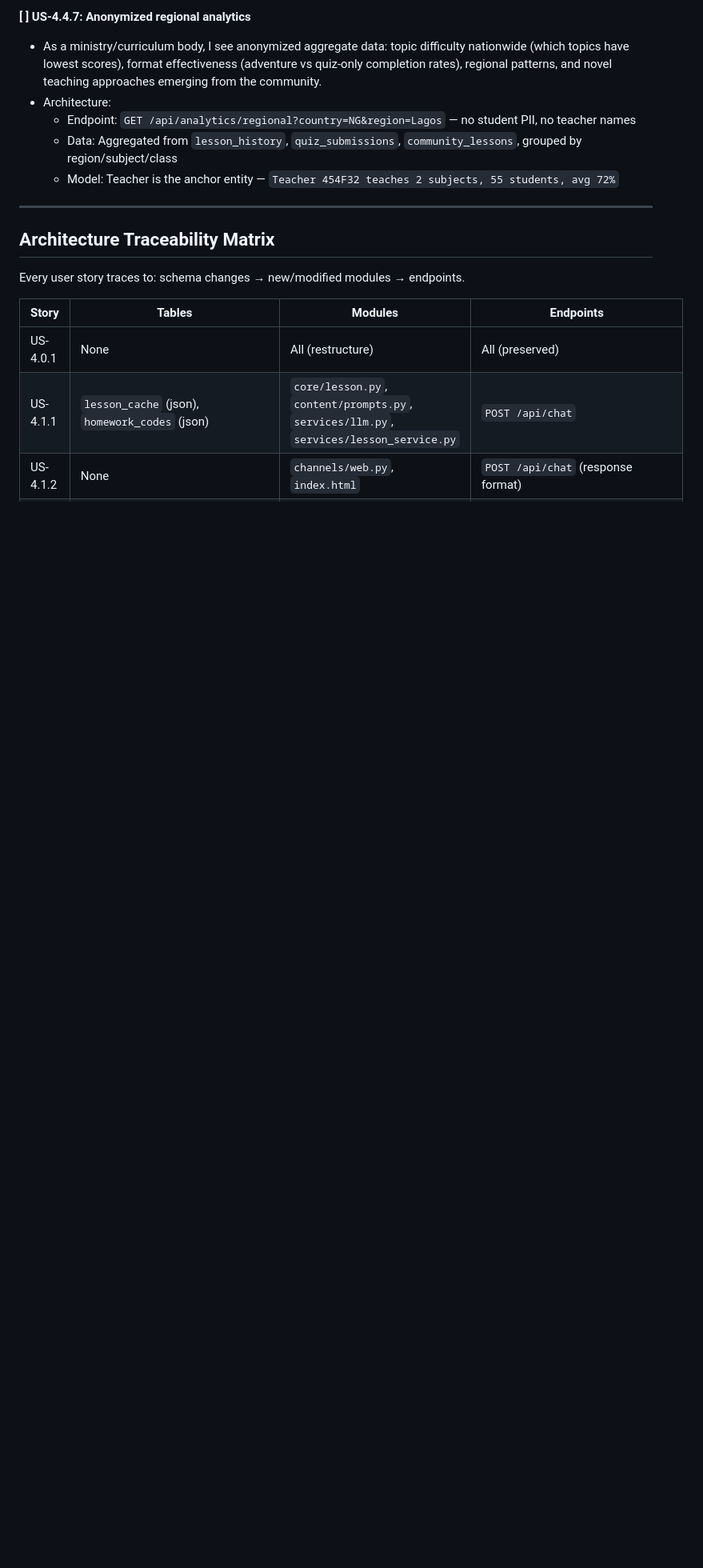
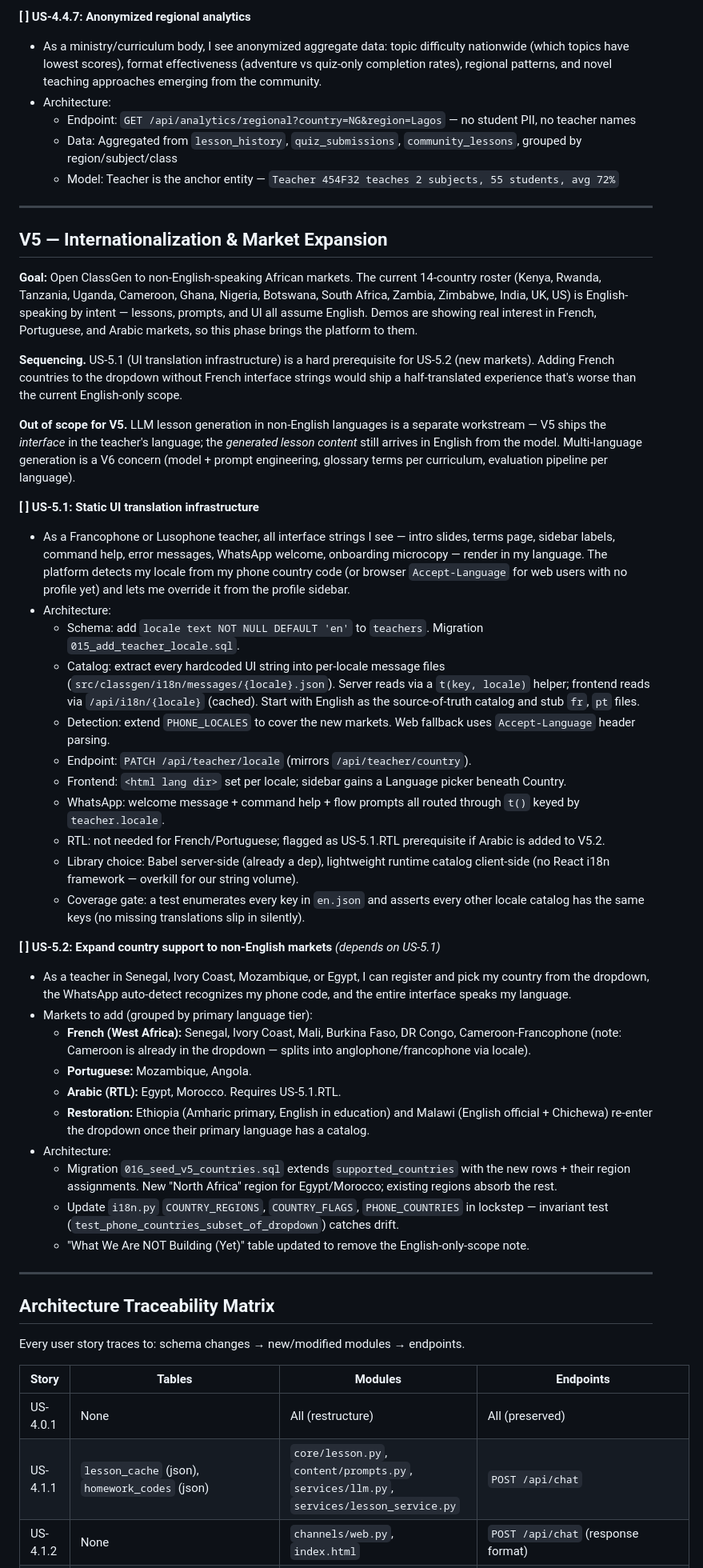
Before and after one commit to kulemantu/ns.classgen, a Markdown page: docs/ROADMAP.md, the part around one of its changes. Shown at 80% size. Drawn GitHub-style; blank space fills up the shorter version.

Commit message:
docs(roadmap): V5 internationalization phase + migration renumber
Adds V5 — Internationalization & Market Expansion as a new phase
after V4.4. Two user stories:

- US-5.1: Static UI translation infrastructure. Adds teachers.locale
  column (migration 015), per-locale message catalogs under
  src/classgen/i18n/messages/, t() helper, /api/i18n/{locale}
  endpoint, sidebar Language picker, Babel server-side. Hard
  prerequisite for US-5.2 — adding French markets without French
  strings would ship a half-translated experience.

- US-5.2: Expand country support to French (Senegal, Ivory Coast,
  Mali, Burkina Faso, DR Congo, Cameroon-Francophone), Portuguese
  (Mozambique, Angola), and Arabic (Egypt, Morocco — RTL prereq).
  Migration 016 extends supported_countries with new "North Africa"
  region. Restores Ethiopia + Malawi once their primary language has
  a catalog. Driver: demos showing real interest in non-English
  regions.

Out of scope for V5 (called out explicitly): LLM lesson generation
in non-English languages — that's V6 (model + prompt + evaluation
infrastructure). V5 ships interface translation only.

Migration sequence renumber: shipped 006 was create_supported_
countries (today's commit), so the planned 006_add_students /
007_add_community / 008_add_verification shift to 007/008/009.
V5 migrations slot in at 015/016 to leave room for V4.3-V4.5
expansions in the 010-014 range.

Also updates "What We Are NOT Building (Yet)" to clarify the
14-country English-only scope is deliberate (current state) and
notes V6 LLM-generation deferral. Architecture Traceability gains
US-5.1/US-5.2 rows. Implementation Order gains the V5 entry plus a
note that V5 runs independently of V4.2–4.5.

Signed-off-by: Kago Kagichiri <kago.kagichiri@gmail.com>
Co-Authored-By: Claude Opus 4.6 <noreply@anthropic.com>

```diff
--- a/docs/ROADMAP.md
+++ b/docs/ROADMAP.md
@@ -721,6 +723,41 @@ Re-scoped to two phases:
 
 ---
 
+## V5 — Internationalization & Market Expansion
+
+**Goal:** Open ClassGen to non-English-speaking African markets. The current 14-country roster (Kenya, Rwanda, Tanzania, Uganda, Cameroon, Ghana, Nigeria, Botswana, South Africa, Zambia, Zimbabwe, India, UK, US) is English-speaking by intent — lessons, prompts, and UI all assume English. Demos are showing real interest in French, Portuguese, and Arabic markets, so this phase brings the platform to them.
+
+**Sequencing.** US-5.1 (UI translation infrastructure) is a hard prerequisite for US-5.2 (new markets). Adding French countries to the dropdown without French interface strings would ship a half-translated experience that's worse than the current English-only scope.
+
+**Out of scope for V5.** LLM lesson generation in non-English languages is a separate workstream — V5 ships the *interface* in the teacher's language; the *generated lesson content* still arrives in English from the model. Multi-language generation is a V6 concern (model + prompt engineering, glossary terms per curriculum, evaluation pipeline per language).
+
+**[ ] US-5.1: Static UI translation infrastructure**
+- As a Francophone or Lusophone teacher, all interface strings I see — intro slides, terms page, sidebar labels, command help, error messages, WhatsApp welcome, onboarding microcopy — render in my language. The platform detects my locale from my phone country code (or browser `Accept-Language` for web users with no profile yet) and lets me override it from the profile sidebar.
+- Architecture:
+  - Schema: add `locale text NOT NULL DEFAULT 'en'` to `teachers`. Migration `015_add_teacher_locale.sql`.
+  - Catalog: extract every hardcoded UI string into per-locale message files (`src/classgen/i18n/messages/{locale}.json`). Server reads via a `t(key, locale)` helper; frontend reads via `/api/i18n/{locale}` (cached). Start with English as the source-of-truth catalog and stub `fr`, `pt` files.
+  - Detection: extend `PHONE_LOCALES` to cover the new markets. Web fallback uses `Accept-Language` header parsing.
+  - Endpoint: `PATCH /api/teacher/locale` (mirrors `/api/teacher/country`).
+  - Frontend: `<html lang dir>` set per locale; sidebar gains a Language picker beneath Country.
+  - WhatsApp: welcome message + command help + flow prompts all routed through `t()` keyed by `teacher.locale`.
+  - RTL: not needed for French/Portuguese; flagged as US-5.1.RTL prerequisite if Arabic is added to V5.2.
+  - Library choice: Babel server-side (already a dep), lightweight runtime catalog client-side (no React i18n framework — overkill for our string volume).
+  - Coverage gate: a test enumerates every key in `en.json` and asserts every other locale catalog has the same keys (no missing translations slip in silently).
+
+**[ ] US-5.2: Expand country support to non-English markets** *(depends on US-5.1)*
+- As a teacher in Senegal, Ivory Coast, Mozambique, or Egypt, I can register and pick my country from the dropdown, the WhatsApp auto-detect recognizes my phone code, and the entire interface speaks my language.
+- Markets to add (grouped by primary language tier):
+  - **French (West Africa):** Senegal, Ivory Coast, Mali, Burkina Faso, DR Congo, Cameroon-Francophone (note: Cameroon is already in the dropdown — splits into anglophone/francophone via locale).
+  - **Portuguese:** Mozambique, Angola.
+  - **Arabic (RTL):** Egypt, Morocco. Requires US-5.1.RTL.
+  - **Restoration:** Ethiopia (Amharic primary, English in education) and Malawi (English official + Chichewa) re-enter the dropdown once their primary language has a catalog.
+- Architecture:
+  - Migration `016_seed_v5_countries.sql` extends `supported_countries` with the new rows + their region assignments. New "North Africa" region for Egypt/Morocco; existing regions absorb the rest.
+  - Update `i18n.py` `COUNTRY_REGIONS`, `COUNTRY_FLAGS`, `PHONE_COUNTRIES` in lockstep — invariant test (`test_phone_countries_subset_of_dropdown`) catches drift.
+  - "What We Are NOT Building (Yet)" table updated to remove the English-only-scope note.
+
+---
+
 ## Architecture Traceability Matrix
 
 Every user story traces to: schema changes → new/modified modules → endpoints.
```
Also changed, not shown: other parts of docs/ROADMAP.md (+16 -3 lines).
